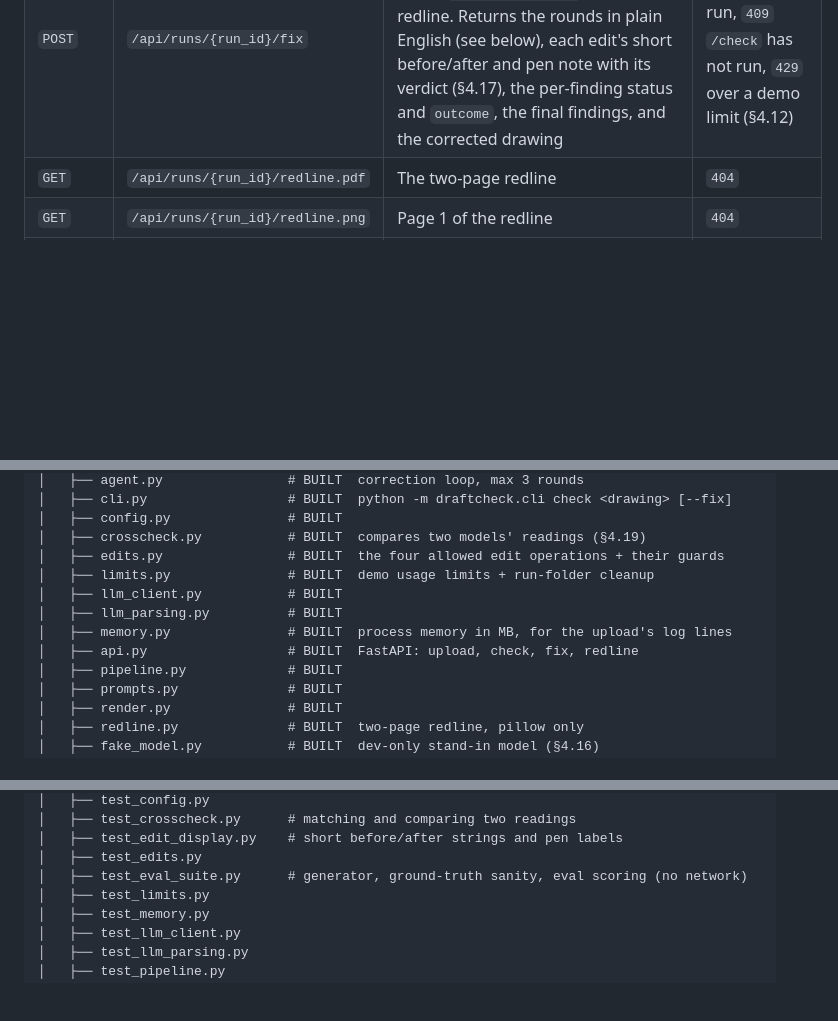
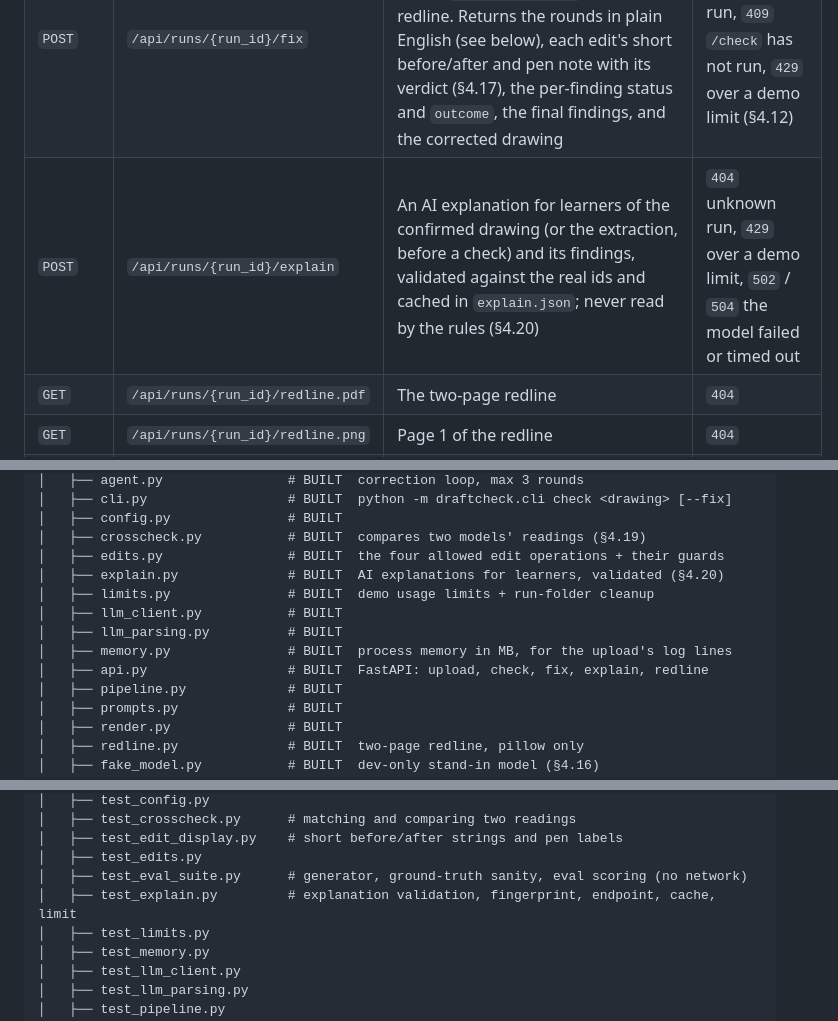
Before and after one commit to ghatoleaakruti/draftCheck, a Markdown page: docs/ARCHITECTURE.md, 3 parts joined by grey strips. Drawn GitHub-style; blank space fills up the shorter version.

```diff
--- a/docs/ARCHITECTURE.md
+++ b/docs/ARCHITECTURE.md
@@ -551,6 +551,7 @@ looking.
 | `GET` | `/api/runs/{run_id}/page.png` | The rendered page, for the review screen to draw on | `404` |
 | `POST` | `/api/runs/{run_id}/check` | Body is the confirmed (possibly edited) drawing JSON. Validates it with `parse_drawing`, saves `confirmed.json`, runs the rules. Returns the findings (each with its rule's short `title`, for the Issues card, and its `key`, the `finding_key` name `/fix` reports verdicts under), `parse_issues`, the error/warning counts, and `rules_run` (how many rules ran) | `404` unknown run, `422` not a drawing object |
 | `POST` | `/api/runs/{run_id}/fix` | Runs the correction loop on `confirmed.json` with the page image, writes `corrections.json` and the redline. Returns the rounds in plain English (see below), each edit's short before/after and pen note with its verdict (§4.17), the per-finding status and `outcome`, the final findings, and the corrected drawing | `404` unknown run, `409` `/check` has not run, `429` over a demo limit (§4.12) |
+| `POST` | `/api/runs/{run_id}/explain` | An AI explanation for learners of the confirmed drawing (or the extraction, before a check) and its findings, validated against the real ids and cached in `explain.json`; never read by the rules (§4.20) | `404` unknown run, `429` over a demo limit, `502` / `504` the model failed or timed out |
 | `GET` | `/api/runs/{run_id}/redline.pdf` | The two-page redline | `404` |
 | `GET` | `/api/runs/{run_id}/redline.png` | Page 1 of the redline | `404` |
 | `POST` | `/api/demo/low-confidence` | Builds a run out of `tests/fixtures/plate_001.model.json` and `samples/generated/plate_001.png`, with the first dimension and the frame lowered to `confidence: 0.6`. No model call. Same reply shape as `POST /api/runs`. **Off unless `DRAFTCHECK_ENABLE_DEMO=1`, and loopback only** | `404` unless both gates are open, or if the two repo files are absent |
@@ -1288,11 +1336,12 @@ draftCheck/
 │   ├── config.py               # BUILT
 │   ├── crosscheck.py           # BUILT  compares two models' readings (§4.19)
 │   ├── edits.py                # BUILT  the four allowed edit operations + their guards
+│   ├── explain.py              # BUILT  AI explanations for learners, validated (§4.20)
 │   ├── limits.py               # BUILT  demo usage limits + run-folder cleanup
 │   ├── llm_client.py           # BUILT
 │   ├── llm_parsing.py          # BUILT
 │   ├── memory.py               # BUILT  process memory in MB, for the upload's log lines
-│   ├── api.py                  # BUILT  FastAPI: upload, check, fix, redline
+│   ├── api.py                  # BUILT  FastAPI: upload, check, fix, explain, redline
 │   ├── pipeline.py             # BUILT
 │   ├── prompts.py              # BUILT
 │   ├── render.py               # BUILT
@@ -1331,6 +1380,7 @@ draftCheck/
 │   ├── test_edit_display.py    # short before/after strings and pen labels
 │   ├── test_edits.py
 │   ├── test_eval_suite.py      # generator, ground-truth sanity, eval scoring (no network)
+│   ├── test_explain.py         # explanation validation, fingerprint, endpoint, cache, limit
 │   ├── test_limits.py
 │   ├── test_memory.py
 │   ├── test_llm_client.py
```
Also changed, not shown: other parts of docs/ARCHITECTURE.md (+48 -0 lines), README.md (+5 -0 lines), docs/images/06-explain.png (added), 10 other files.
